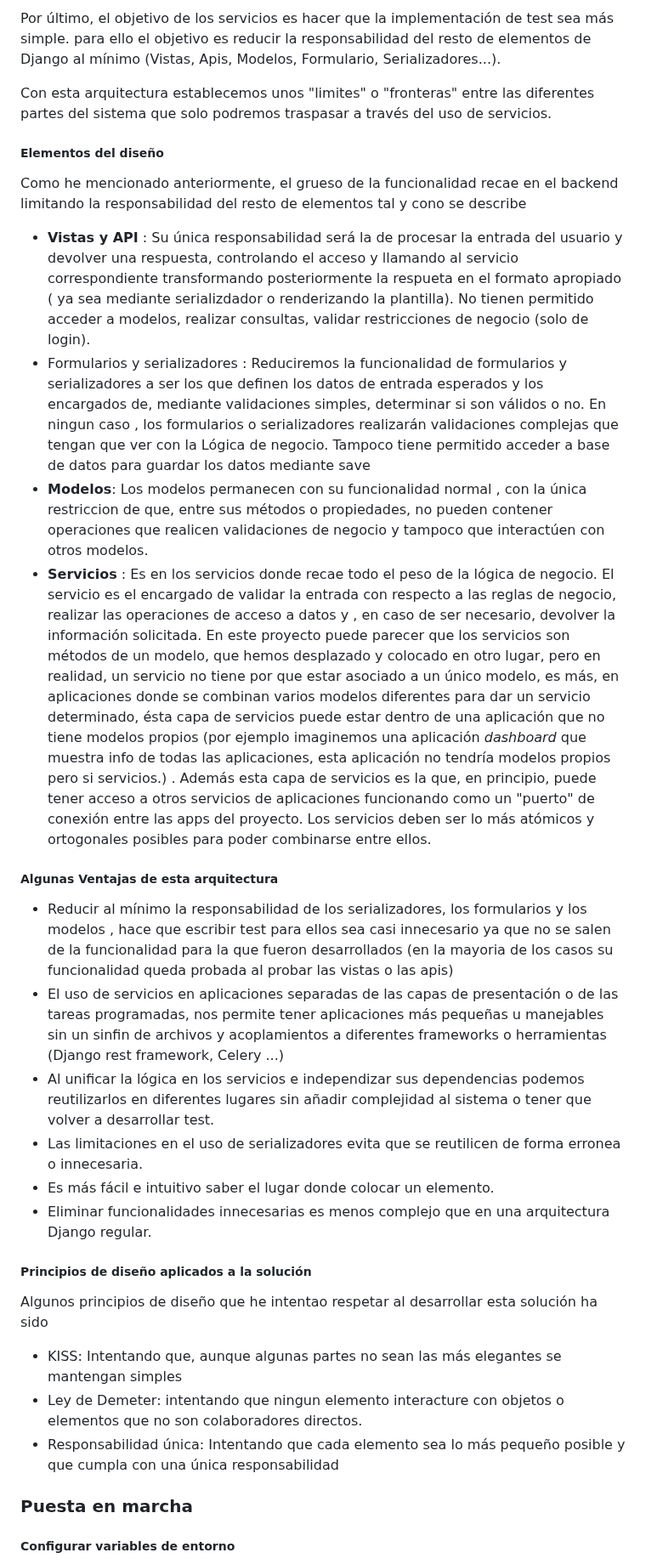
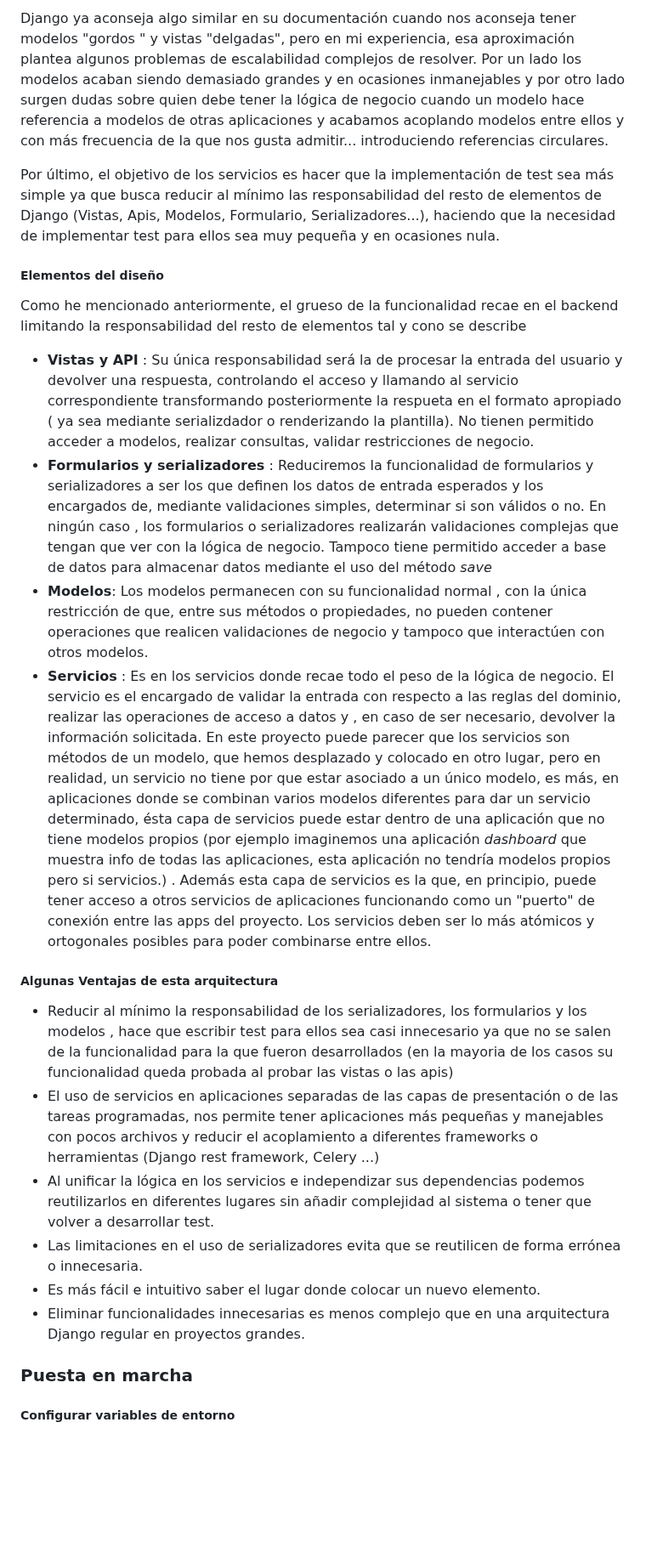
Before and after one commit to brauliohrdz/tasks_manager, a Markdown page: README.md, the part around one of its changes. Shown at 85% size. Drawn GitHub-style; blank space fills up the shorter version.

```diff
--- a/README.md
+++ b/README.md
@@ -49,33 +66,29 @@ Django ya aconseja algo similar en su documentación cuando nos aconseja tener m
 
-Por último, el objetivo de los servicios es hacer que la implementación de test sea más simple. para ello el objetivo es reducir la responsabilidad del resto de elementos de Django al mínimo (Vistas, Apis, Modelos, Formulario, Serializadores...).
+Django ya aconseja algo similar en su documentación cuando nos aconseja tener modelos "gordos " y vistas "delgadas", pero en mi experiencia, esa aproximación plantea algunos problemas de escalabilidad complejos de resolver. Por un lado los modelos acaban siendo demasiado grandes y en ocasiones inmanejables y por otro lado surgen dudas sobre quien debe tener la lógica de negocio cuando un modelo hace referencia a modelos de otras aplicaciones y acabamos acoplando modelos entre ellos y con más frecuencia de la que nos gusta admitir... introduciendo referencias circulares.
 
-Con esta arquitectura establecemos unos "limites" o "fronteras" entre las diferentes partes del sistema que solo podremos traspasar a través del uso de servicios.
+Por último, el objetivo de los servicios es hacer que la implementación de test sea más simple ya que busca reducir al mínimo las responsabilidad del resto de elementos de Django (Vistas, Apis, Modelos, Formulario, Serializadores...), haciendo que la necesidad de implementar test para ellos sea muy pequeña y en ocasiones nula.
+
+
 
 ##### Elementos del diseño
 
 Como he mencionado anteriormente, el grueso de la funcionalidad recae en el backend limitando la responsabilidad del resto de elementos tal y cono se describe
 
-- **Vistas y API** : Su única responsabilidad será la de procesar la entrada del usuario y devolver una respuesta, controlando el acceso y llamando al servicio correspondiente  transformando  posteriormente la respueta en el formato apropiado ( ya sea mediante serializdador o renderizando la plantilla). No tienen permitido acceder a modelos, realizar consultas, validar restricciones de negocio (solo de login).
-- Formularios y serializadores : Reduciremos la funcionalidad de formularios y serializadores a ser los que definen los datos de entrada esperados y los encargados de, mediante validaciones simples, determinar si son válidos o no. En ningun caso , los formularios o serializadores realizarán validaciones complejas que tengan que ver con la Lógica de negocio. Tampoco tiene permitido acceder a base de datos para guardar los datos mediante save
-- **Modelos**: Los modelos permanecen con su funcionalidad normal , con la única restriccion de que, entre sus métodos o propiedades, no pueden contener operaciones que realicen validaciones de negocio y tampoco que interactúen con otros modelos.
-- **Servicios** : Es en los servicios donde recae todo el peso de la lógica de negocio. El servicio es el encargado de validar la entrada con respecto a las reglas de negocio, realizar las operaciones de acceso a datos y , en caso de ser necesario, devolver la información solicitada. En este proyecto puede parecer que los servicios son métodos de un modelo, que hemos desplazado y colocado en otro lugar, pero en realidad, un servicio no tiene por que estar asociado a un único modelo, es más, en aplicaciones donde se combinan varios modelos diferentes para dar un servicio determinado, ésta capa de servicios puede estar dentro de una aplicación que no tiene modelos propios (por ejemplo imaginemos una aplicación *dashboard* que muestra info de todas las aplicaciones, esta aplicación no tendría modelos propios pero si servicios.) . Además esta capa de servicios es la que, en principio, puede tener acceso a otros servicios de aplicaciones funcionando como un "puerto" de conexión entre las apps del proyecto. Los servicios deben ser lo más atómicos y ortogonales posibles para poder combinarse entre ellos.
+- **Vistas y API** : Su única responsabilidad será la de procesar la entrada del usuario y devolver una respuesta, controlando el acceso y llamando al servicio correspondiente  transformando  posteriormente la respueta en el formato apropiado ( ya sea mediante serializdador o renderizando la plantilla). No tienen permitido acceder a modelos, realizar consultas, validar restricciones de negocio.
+- **Formularios y serializadores** : Reduciremos la funcionalidad de formularios y serializadores a ser los que definen los datos de entrada esperados y los encargados de, mediante validaciones simples, determinar si son válidos o no. En ningún caso , los formularios o serializadores realizarán validaciones complejas que tengan que ver con la lógica de negocio. Tampoco tiene permitido acceder a base de datos para almacenar datos mediante el uso del método *save*
+- **Modelos**: Los modelos permanecen con su funcionalidad normal , con la única restricción de que, entre sus métodos o propiedades, no pueden contener operaciones que realicen validaciones de negocio y tampoco que interactúen con otros modelos.
+- **Servicios** : Es en los servicios donde recae todo el peso de la lógica de negocio. El servicio es el encargado de validar la entrada con respecto a las reglas del dominio, realizar las operaciones de acceso a datos y , en caso de ser necesario, devolver la información solicitada. En este proyecto puede parecer que los servicios son métodos de un modelo, que hemos desplazado y colocado en otro lugar, pero en realidad, un servicio no tiene por que estar asociado a un único modelo, es más, en aplicaciones donde se combinan varios modelos diferentes para dar un servicio determinado, ésta capa de servicios puede estar dentro de una aplicación que no tiene modelos propios (por ejemplo imaginemos una aplicación *dashboard* que muestra info de todas las aplicaciones, esta aplicación no tendría modelos propios pero si servicios.) . Además esta capa de servicios es la que, en principio, puede tener acceso a otros servicios de aplicaciones funcionando como un "puerto" de conexión entre las apps del proyecto. Los servicios deben ser lo más atómicos y ortogonales posibles para poder combinarse entre ellos.
 
 ##### Algunas Ventajas de esta arquitectura
 
 - Reducir al mínimo la responsabilidad de los serializadores, los formularios y los modelos , hace que escribir test para ellos sea casi innecesario ya que no se salen de la funcionalidad para la que fueron desarrollados (en la mayoria de los casos su funcionalidad queda probada al probar las vistas o las apis)
-- El uso de servicios en aplicaciones separadas de las capas de presentación o de las tareas programadas, nos permite tener aplicaciones más pequeñas u manejables sin un sinfin de archivos y acoplamientos a diferentes frameworks o herramientas (Django rest framework, Celery ...)
+- El uso de servicios en aplicaciones separadas de las capas de presentación o de las tareas programadas, nos permite tener aplicaciones más pequeñas y manejables con pocos  archivos y reducir el acoplamiento a diferentes frameworks o herramientas (Django rest framework, Celery ...)
 - Al unificar la lógica en los servicios e independizar sus dependencias podemos reutilizarlos en diferentes lugares sin añadir complejidad al sistema o tener que volver a desarrollar test.
-- Las limitaciones en el uso de serializadores evita que se reutilicen de forma erronea o innecesaria.
-- Es más fácil e intuitivo saber el lugar donde colocar un elemento.
-- Eliminar funcionalidades innecesarias es menos complejo que en una arquitectura Django regular.
+- Las limitaciones en el uso de serializadores evita que se reutilicen de forma errónea o innecesaria.
+- Es más fácil e intuitivo saber el lugar donde colocar un nuevo elemento.
+- Eliminar funcionalidades innecesarias es menos complejo que en una arquitectura Django regular en proyectos grandes.
 
-##### Principios de diseño aplicados a la solución
 
-Algunos principios de diseño que he intentao respetar al desarrollar esta solución ha sido
-
-- KISS: Intentando que, aunque algunas partes no sean las más elegantes se mantengan simples
-- Ley de Demeter: intentando que ningun elemento interacture con objetos o elementos que no son colaboradores directos.
-- Responsabilidad única: Intentando que cada elemento sea lo más pequeño posible y que cumpla con una única responsabilidad
 
 ### Puesta en marcha
 
```
Also changed, not shown: other parts of README.md (+40 -23 lines).
